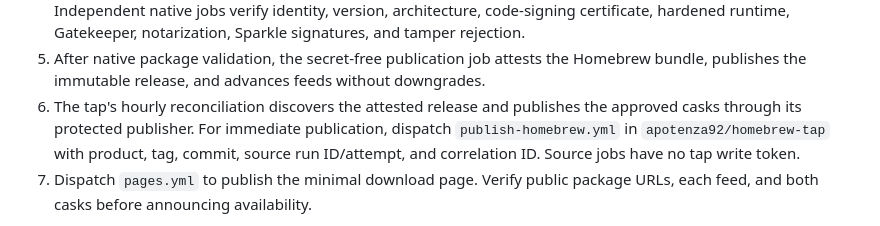
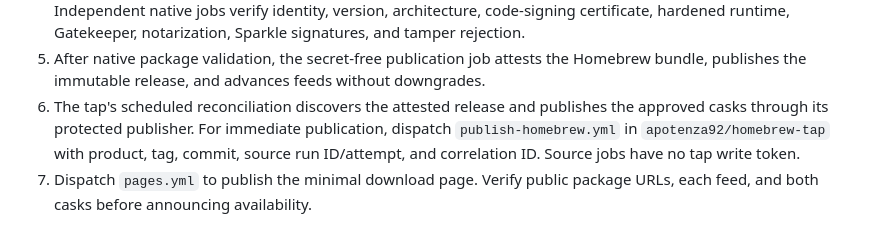
Before and after one commit to apotenza92/simple-mac-keyboard-control, a Markdown page: docs/RELEASING.md, the part around the change. GitHub-like rendering.

Commit message:
Describe the tap reconciliation schedule accurately

```diff
--- a/docs/RELEASING.md
+++ b/docs/RELEASING.md
@@ -56,7 +56,7 @@ a macOS 15 runner asset-runtime crash without substituting raster artwork.
    Sparkle signatures, and tamper rejection.
 5. After native package validation, the secret-free publication job attests the Homebrew
    bundle, publishes the immutable release, and advances feeds without downgrades.
-6. The tap's hourly reconciliation discovers the attested release and publishes
+6. The tap's scheduled reconciliation discovers the attested release and publishes
    the approved casks through its protected publisher. For immediate publication,
    dispatch `publish-homebrew.yml` in `apotenza92/homebrew-tap` with product, tag,
    commit, source run ID/attempt, and correlation ID. Source jobs have no tap write token.
```
